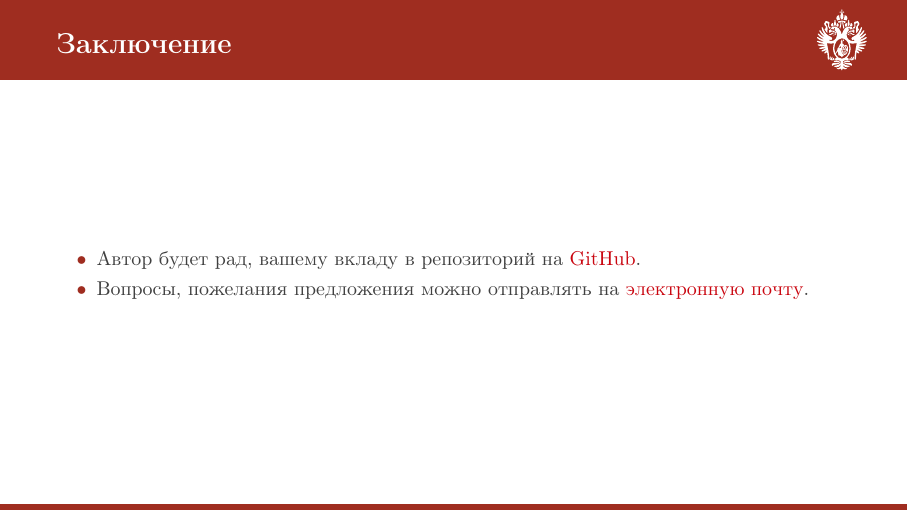
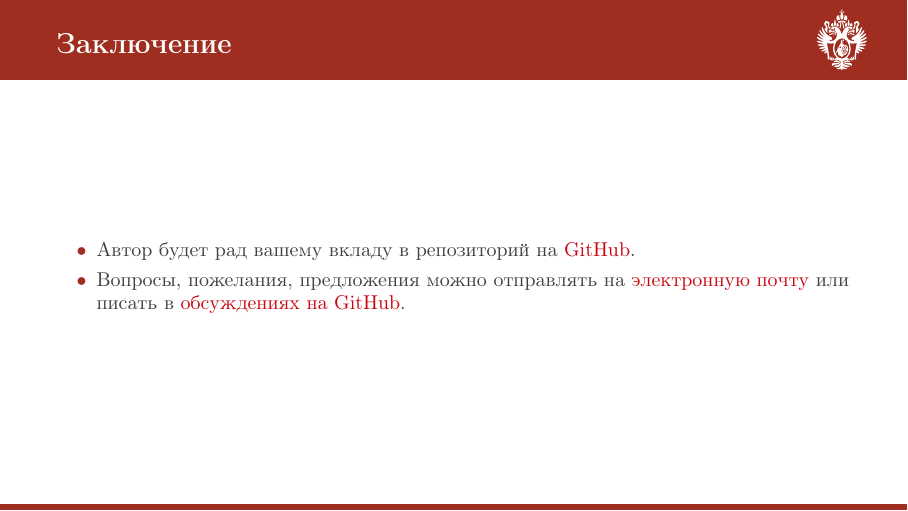
Before and after one commit to gleb-kun/SPbU-BeamerSlides, LaTeX slides (main.tex): page 15 of 16. Compiled offline with pdfLaTeX.

Commit message:
Updated main.tex: updated "Заключение" slide & updated sample of slides

```diff
--- a/main.tex
+++ b/main.tex
@@ -173,9 +173,9 @@
     \begin{frame}
         \frametitle{Заключение}
         \begin{itemize}
-            \item Автор будет рад, вашему вкладу в репозиторий на \href{github.com}{GitHub}.
-            \item Вопросы, пожелания предложения можно отправлять на
-            \href{mailto:gleb.alcybeev@gmail.com}{электронную почту}.
+            \item Автор будет рад вашему вкладу в репозиторий на \href{github.com}{GitHub}.
+            \item Вопросы, пожелания, предложения можно отправлять на
+            \href{mailto:gleb.alcybeev@gmail.com}{электронную почту} или писать в \href{https://github.com/gleb-kun/SPbU-BeamerSlides/issues}{обсуждениях на GitHub}.
         \end{itemize}
     \end{frame}
 
```
Also changed, not shown: samples/slides.pdf.
